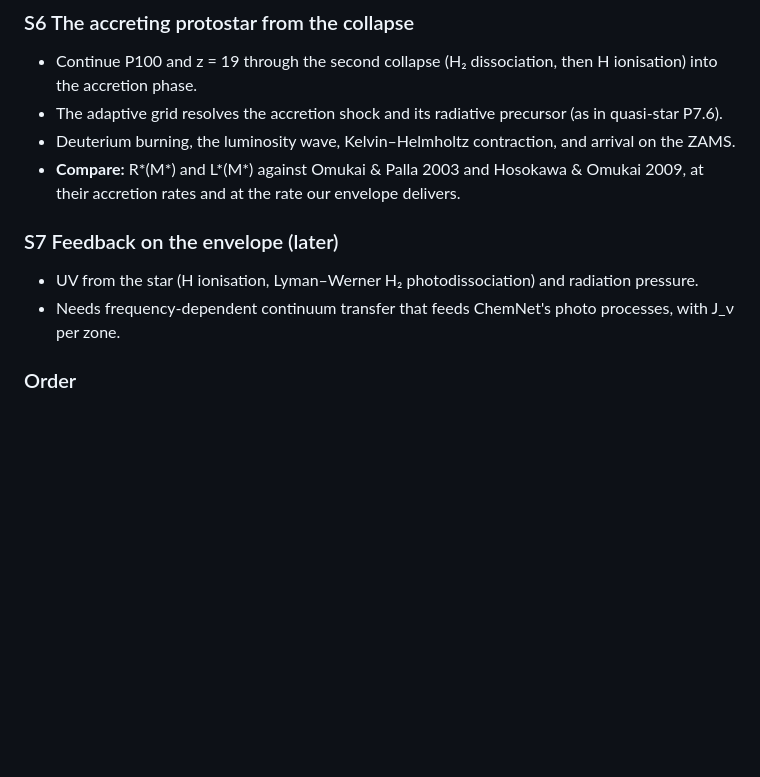
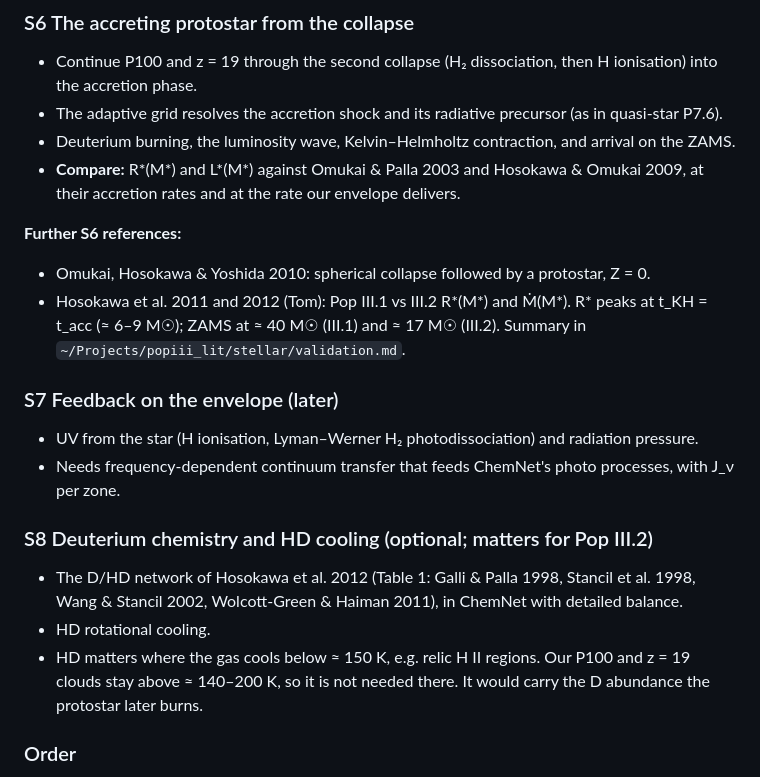
Before and after one commit to yipihey/titan.jl, a Markdown page: docs/POPIII_NOTES.md, the part around the change. GitHub-like rendering; blank space fills up the shorter version.

Commit message:
S plan: add Hosokawa et al. 2011/2012 and Omukai, Hosokawa & Yoshida 2010 as S6 references; S8 D/HD chemistry (optional)
Co-Authored-By: Claude Opus 5.5 <noreply@anthropic.com>

```diff
--- a/docs/POPIII_NOTES.md
+++ b/docs/POPIII_NOTES.md
@@ -1584,9 +1584,21 @@ radiating star for the envelope-feedback problem.
 - **Compare:** R*(M*) and L*(M*) against Omukai & Palla 2003 and Hosokawa & Omukai 2009, at their accretion rates and
   at the rate our envelope delivers.
 
+**Further S6 references:**
+- Omukai, Hosokawa & Yoshida 2010: spherical collapse followed by a protostar, Z = 0.
+- Hosokawa et al. 2011 and 2012 (Tom): Pop III.1 vs III.2 R*(M*) and Ṁ(M*). R* peaks at t_KH = t_acc (≈ 6–9 M☉);
+  ZAMS at ≈ 40 M☉ (III.1) and ≈ 17 M☉ (III.2). Summary in `~/Projects/popiii_lit/stellar/validation.md`.
+
 ### S7 Feedback on the envelope (later)
 - UV from the star (H ionisation, Lyman–Werner H₂ photodissociation) and radiation pressure.
 - Needs frequency-dependent continuum transfer that feeds ChemNet's photo processes, with J_ν per zone.
+
+### S8 Deuterium chemistry and HD cooling (optional; matters for Pop III.2)
+- The D/HD network of Hosokawa et al. 2012 (Table 1: Galli & Palla 1998, Stancil et al. 1998, Wang & Stancil 2002,
+  Wolcott-Green & Haiman 2011), in ChemNet with detailed balance.
+- HD rotational cooling.
+- HD matters where the gas cools below ≈ 150 K, e.g. relic H II regions. Our P100 and z = 19 clouds stay above
+  ≈ 140–200 K, so it is not needed there. It would carry the D abundance the protostar later burns.
 
 ### Order
 1. S0 first.
```
